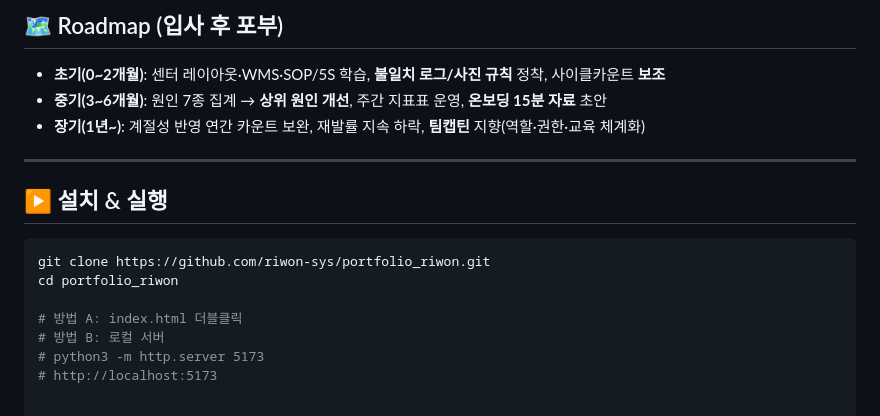
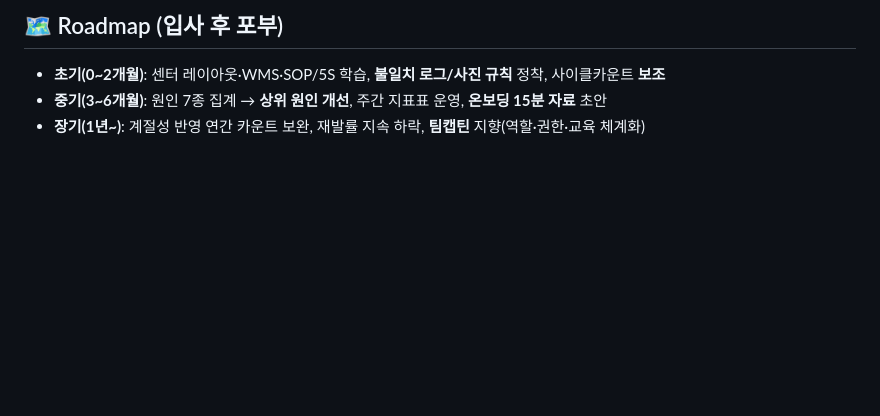
Before and after one commit to riwon-sys/portfolio_cfs_riwon, a Markdown page: README.md, the part around the change. Drawn GitHub-style; blank space fills up the shorter version.

Commit message:
수정 |  rw 25-10-15

````diff
--- a/README.md
+++ b/README.md
@@ -60,15 +60,3 @@
 - **초기(0~2개월)**: 센터 레이아웃·WMS·SOP/5S 학습, **불일치 로그/사진 규칙** 정착, 사이클카운트 **보조**
 - **중기(3~6개월)**: 원인 7종 집계 → **상위 원인 개선**, 주간 지표표 운영, **온보딩 15분 자료** 초안
 - **장기(1년~)**: 계절성 반영 연간 카운트 보완, 재발률 지속 하락, **팀캡틴** 지향(역할·권한·교육 체계화)
-
----
-
-## ▶ 설치 & 실행
-```bash
-git clone https://github.com/riwon-sys/portfolio_riwon.git
-cd portfolio_riwon
-
-# 방법 A: index.html 더블클릭
-# 방법 B: 로컬 서버
-# python3 -m http.server 5173
-# http://localhost:5173
````
